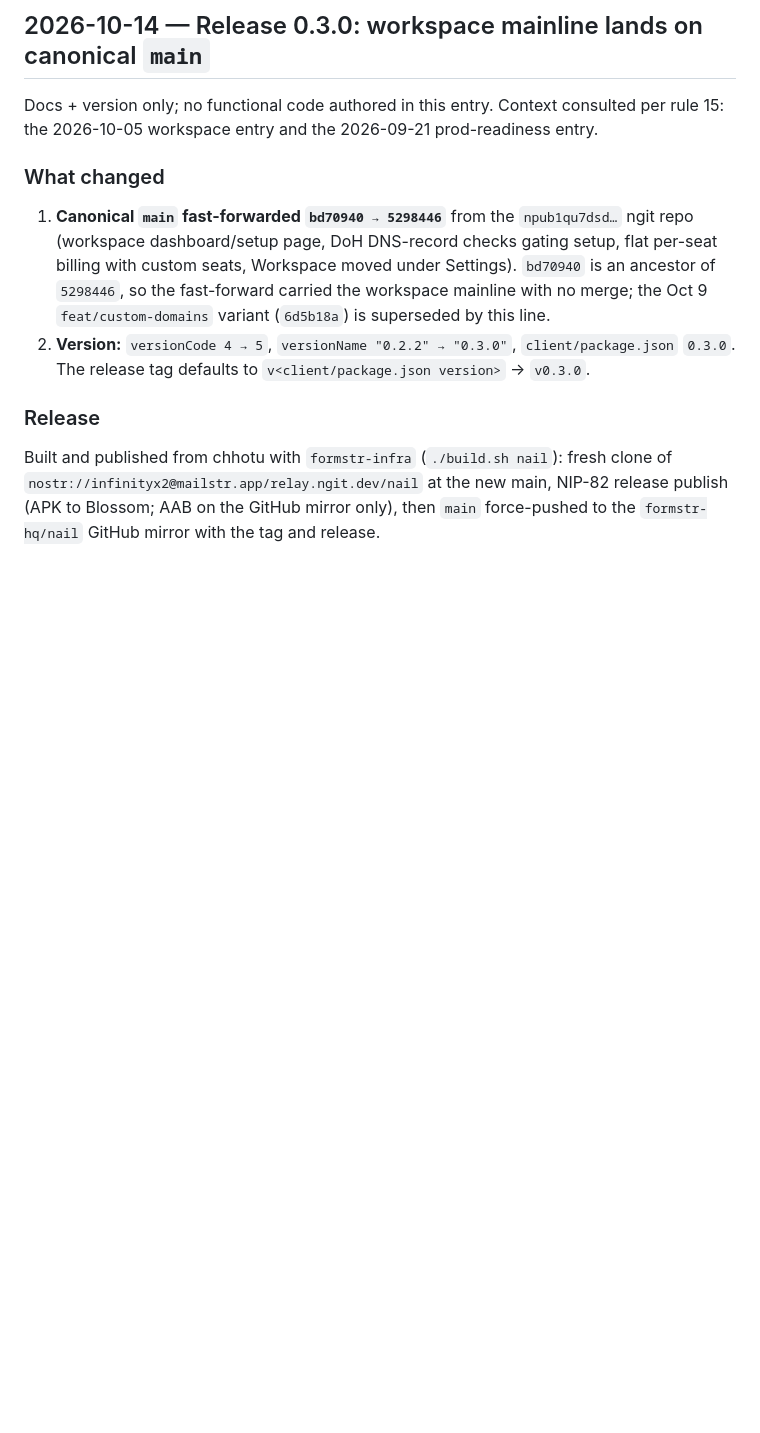
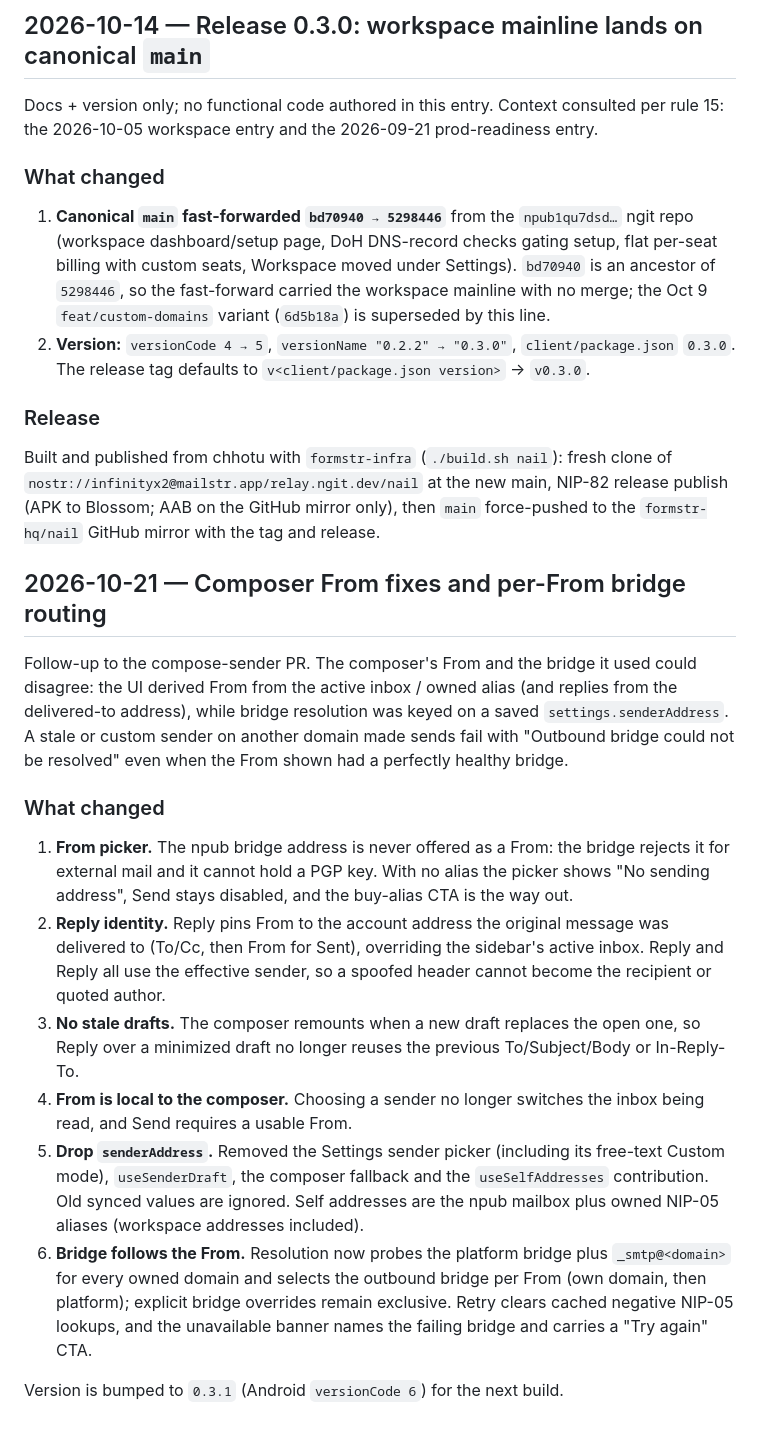
Before and after one commit to formstr-hq/nail, a Markdown page: docs/Session-Log.md, the part around the change. Rendered like a GitHub page; blank space fills up the shorter version.

Commit message:
docs: log composer From and per-sender bridge fixes

```diff
--- a/docs/Session-Log.md
+++ b/docs/Session-Log.md
@@ -1919,3 +1919,40 @@ fresh clone of `nostr://infinityx2@mailstr.app/relay.ngit.dev/nail` at the new
 main, NIP-82 release publish (APK to Blossom; AAB on the GitHub mirror only),
 then `main` force-pushed to the `formstr-hq/nail` GitHub mirror with the tag
 and release.
+
+## 2026-10-21 — Composer From fixes and per-From bridge routing
+
+Follow-up to the compose-sender PR. The composer's From and the bridge it used
+could disagree: the UI derived From from the active inbox / owned alias (and
+replies from the delivered-to address), while bridge resolution was keyed on a
+saved `settings.senderAddress`. A stale or custom sender on another domain made
+sends fail with "Outbound bridge could not be resolved" even when the From
+shown had a perfectly healthy bridge.
+
+### What changed
+
+1. **From picker.** The npub bridge address is never offered as a From: the
+   bridge rejects it for external mail and it cannot hold a PGP key. With no
+   alias the picker shows "No sending address", Send stays disabled, and the
+   buy-alias CTA is the way out.
+2. **Reply identity.** Reply pins From to the account address the original
+   message was delivered to (To/Cc, then From for Sent), overriding the
+   sidebar's active inbox. Reply and Reply all use the effective sender, so a
+   spoofed header cannot become the recipient or quoted author.
+3. **No stale drafts.** The composer remounts when a new draft replaces the
+   open one, so Reply over a minimized draft no longer reuses the previous
+   To/Subject/Body or In-Reply-To.
+4. **From is local to the composer.** Choosing a sender no longer switches the
+   inbox being read, and Send requires a usable From.
+5. **Drop `senderAddress`.** Removed the Settings sender picker (including its
+   free-text Custom mode), `useSenderDraft`, the composer fallback and the
+   `useSelfAddresses` contribution. Old synced values are ignored. Self
+   addresses are the npub mailbox plus owned NIP-05 aliases (workspace
+   addresses included).
+6. **Bridge follows the From.** Resolution now probes the platform bridge plus
+   `_smtp@<domain>` for every owned domain and selects the outbound bridge per
+   From (own domain, then platform); explicit bridge overrides remain
+   exclusive. Retry clears cached negative NIP-05 lookups, and the unavailable
+   banner names the failing bridge and carries a "Try again" CTA.
+
+Version is bumped to `0.3.1` (Android `versionCode 6`) for the next build.
```
